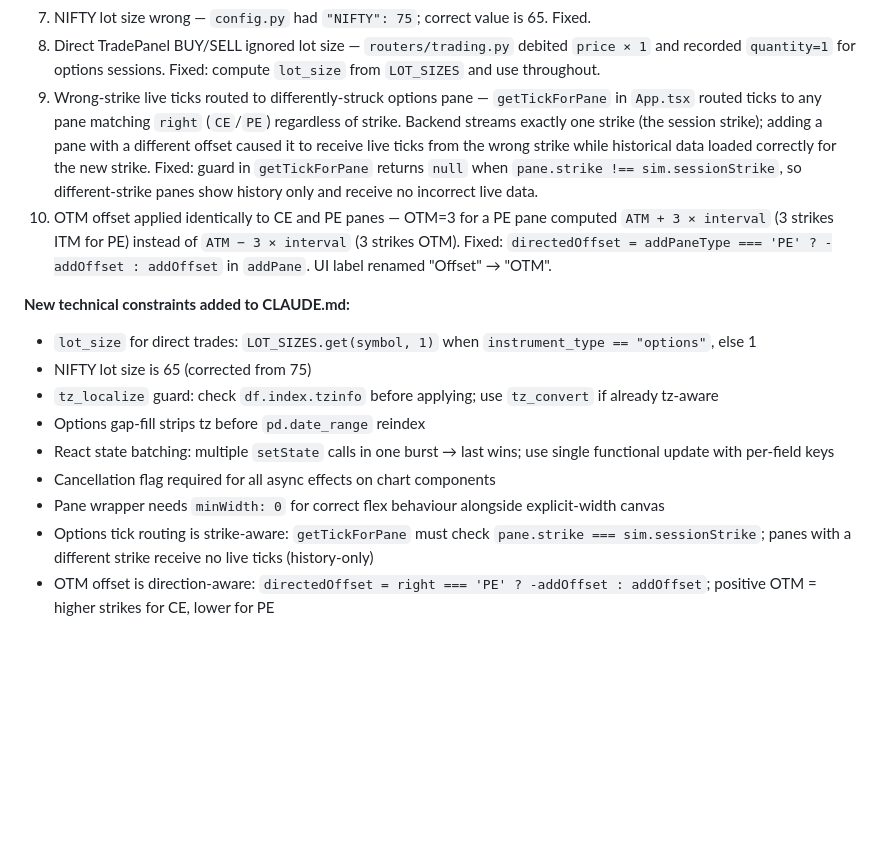
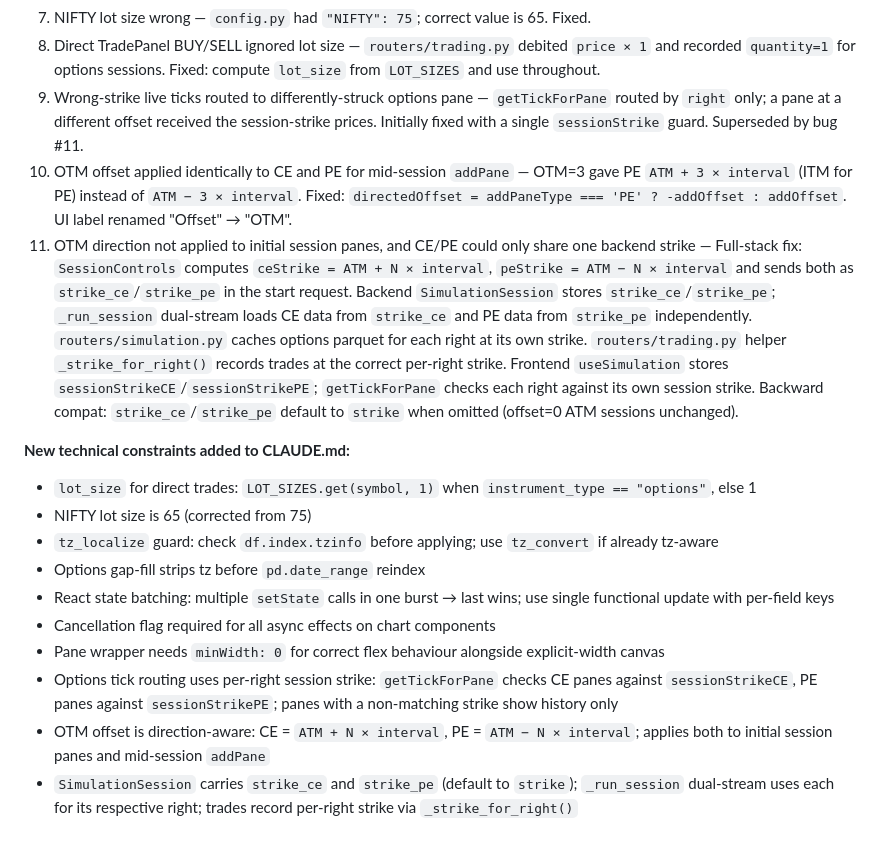
Before and after one commit to prattyush/TradeMatangi, a Markdown page: docs/spec-phase3.md, the part around the change. Rendered like a GitHub page; blank space fills up the shorter version.

Commit message:
docs: update Sprint 4 post-merge status and lessons learned
- CLAUDE.md: replace single sessionStrike constraint with per-right
  sessionStrikeCE/PE; add OTM direction and strike_ce/strike_pe constraints;
  update Sprint 4 status to reflect bugs #9-11
- spec-phase3.md: expand bug #9 note, update bug #10, add full-stack bug #11
  with complete description; update technical constraints list

Co-Authored-By: Claude Sonnet 4.6 <noreply@anthropic.com>

```diff
--- a/docs/spec-phase3.md
+++ b/docs/spec-phase3.md
@@ -206,8 +206,9 @@ This phase should support options and futures. We only need to support options a
 6. Newly added pane renders at minimal width — canvas `min-width: auto` prevented flex shrink. Fixed: `minWidth: 0` on pane wrapper.
 7. NIFTY lot size wrong — `config.py` had `"NIFTY": 75`; correct value is 65. Fixed.
 8. Direct TradePanel BUY/SELL ignored lot size — `routers/trading.py` debited `price × 1` and recorded `quantity=1` for options sessions. Fixed: compute `lot_size` from `LOT_SIZES` and use throughout.
-9. Wrong-strike live ticks routed to differently-struck options pane — `getTickForPane` in `App.tsx` routed ticks to any pane matching `right` (`CE`/`PE`) regardless of strike. Backend streams exactly one strike (the session strike); adding a pane with a different offset caused it to receive live ticks from the wrong strike while historical data loaded correctly for the new strike. Fixed: guard in `getTickForPane` returns `null` when `pane.strike !== sim.sessionStrike`, so different-strike panes show history only and receive no incorrect live data.
-10. OTM offset applied identically to CE and PE panes — OTM=3 for a PE pane computed `ATM + 3 × interval` (3 strikes ITM for PE) instead of `ATM − 3 × interval` (3 strikes OTM). Fixed: `directedOffset = addPaneType === 'PE' ? -addOffset : addOffset` in `addPane`. UI label renamed "Offset" → "OTM".
+9. Wrong-strike live ticks routed to differently-struck options pane — `getTickForPane` routed by `right` only; a pane at a different offset received the session-strike prices. Initially fixed with a single `sessionStrike` guard. Superseded by bug #11.
+10. OTM offset applied identically to CE and PE for mid-session `addPane` — OTM=3 gave PE `ATM + 3 × interval` (ITM for PE) instead of `ATM − 3 × interval`. Fixed: `directedOffset = addPaneType === 'PE' ? -addOffset : addOffset`. UI label renamed "Offset" → "OTM".
+11. OTM direction not applied to initial session panes, and CE/PE could only share one backend strike — Full-stack fix: `SessionControls` computes `ceStrike = ATM + N × interval`, `peStrike = ATM − N × interval` and sends both as `strike_ce`/`strike_pe` in the start request. Backend `SimulationSession` stores `strike_ce`/`strike_pe`; `_run_session` dual-stream loads CE data from `strike_ce` and PE data from `strike_pe` independently. `routers/simulation.py` caches options parquet for each right at its own strike. `routers/trading.py` helper `_strike_for_right()` records trades at the correct per-right strike. Frontend `useSimulation` stores `sessionStrikeCE`/`sessionStrikePE`; `getTickForPane` checks each right against its own session strike. Backward compat: `strike_ce`/`strike_pe` default to `strike` when omitted (offset=0 ATM sessions unchanged).
 
 **New technical constraints added to CLAUDE.md:**
 - `lot_size` for direct trades: `LOT_SIZES.get(symbol, 1)` when `instrument_type == "options"`, else 1
@@ -217,5 +218,6 @@ This phase should support options and futures. We only need to support options a
 - React state batching: multiple `setState` calls in one burst → last wins; use single functional update with per-field keys
 - Cancellation flag required for all async effects on chart components
 - Pane wrapper needs `minWidth: 0` for correct flex behaviour alongside explicit-width canvas
-- Options tick routing is strike-aware: `getTickForPane` must check `pane.strike === sim.sessionStrike`; panes with a different strike receive no live ticks (history-only)
-- OTM offset is direction-aware: `directedOffset = right === 'PE' ? -addOffset : addOffset`; positive OTM = higher strikes for CE, lower for PE
+- Options tick routing uses per-right session strike: `getTickForPane` checks CE panes against `sessionStrikeCE`, PE panes against `sessionStrikePE`; panes with a non-matching strike show history only
+- OTM offset is direction-aware: CE = `ATM + N × interval`, PE = `ATM − N × interval`; applies both to initial session panes and mid-session `addPane`
+- `SimulationSession` carries `strike_ce` and `strike_pe` (default to `strike`); `_run_session` dual-stream uses each for its respective right; trades record per-right strike via `_strike_for_right()`
```
Also changed, not shown: CLAUDE.md (+4 -2 lines).
